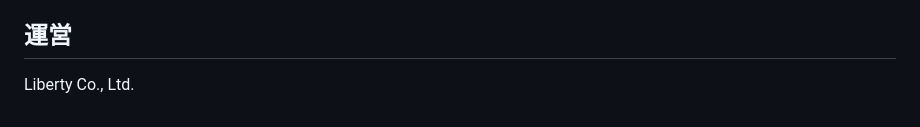
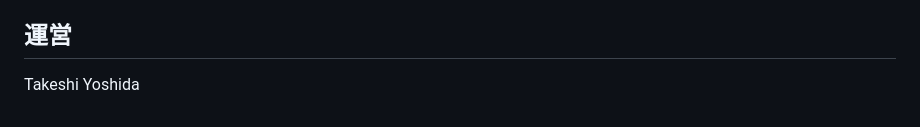
Before and after one commit to libertyyoshida-sudo/liberty-bookkeeping-trainer, a Markdown page: README.md, the part around the change. Drawn GitHub-style.

Commit message:
Update company name to Takeshi Yoshida

```diff
--- a/README.md
+++ b/README.md
@@ -163,4 +163,4 @@ AI解説は学習補助を目的としています。会計処理の最終判断
 
 ## 運営
 
-Liberty Co., Ltd.
+Takeshi Yoshida
```
